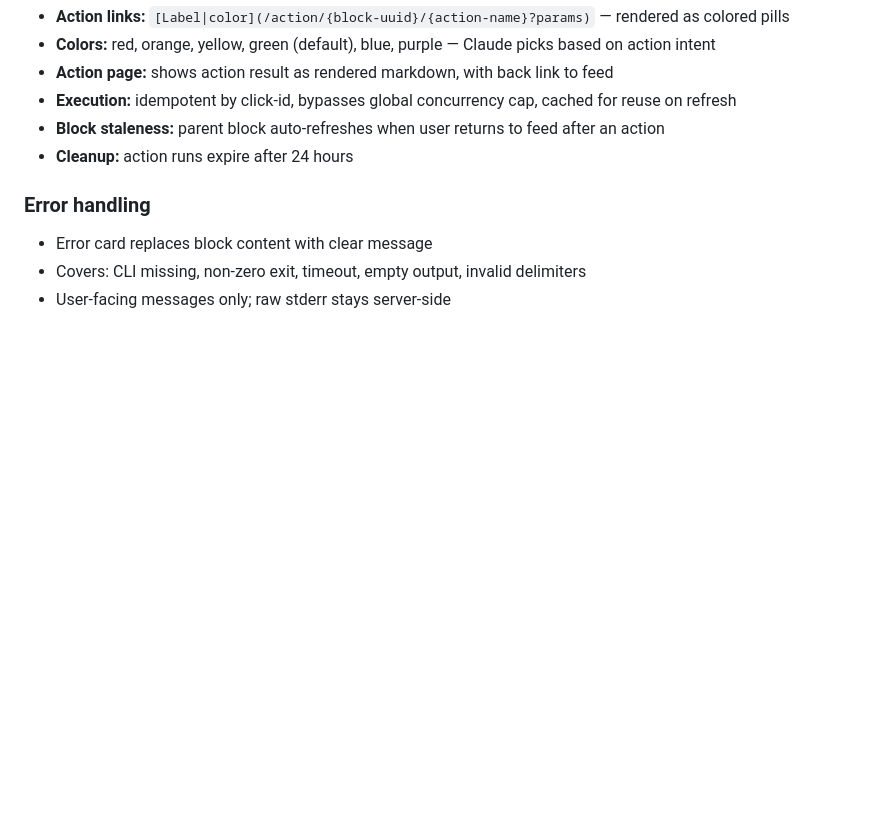
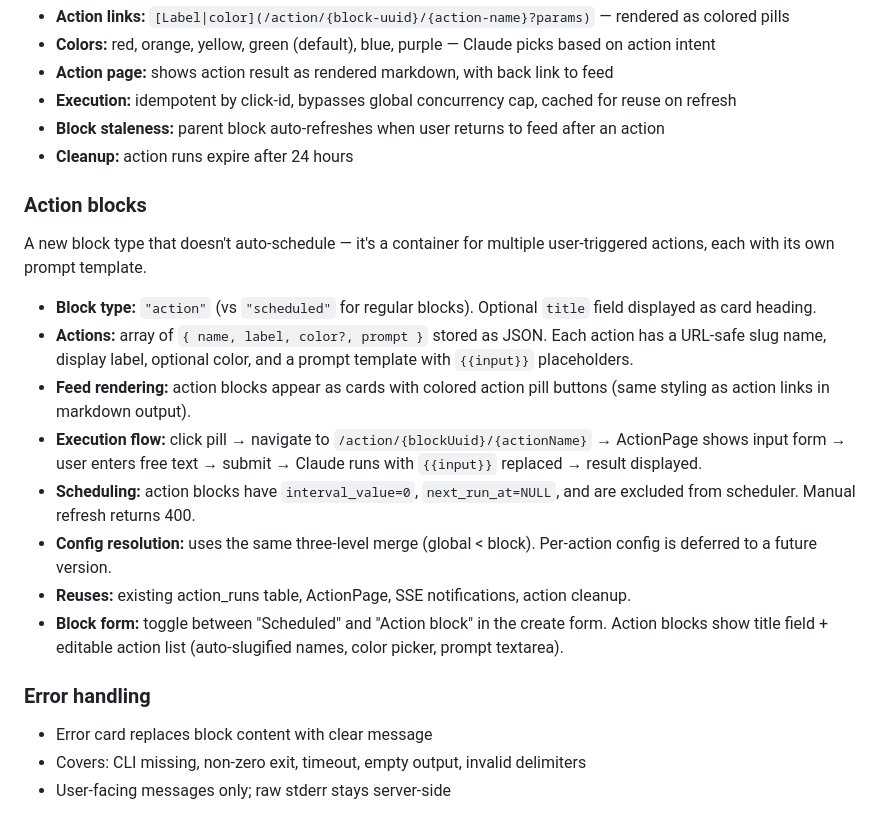
Before and after one commit to jiri-prokop-pb/floudeck, a Markdown page: SPEC.md, the part around the change. Drawn GitHub-style; blank space fills up the shorter version.

```diff
--- a/SPEC.md
+++ b/SPEC.md
@@ -81,6 +81,19 @@ Blocks can include action links in their markdown output. Clicking an action lin
 - **Block staleness:** parent block auto-refreshes when user returns to feed after an action
 - **Cleanup:** action runs expire after 24 hours
 
+### Action blocks
+
+A new block type that doesn't auto-schedule — it's a container for multiple user-triggered actions, each with its own prompt template.
+
+- **Block type:** `"action"` (vs `"scheduled"` for regular blocks). Optional `title` field displayed as card heading.
+- **Actions:** array of `{ name, label, color?, prompt }` stored as JSON. Each action has a URL-safe slug name, display label, optional color, and a prompt template with `{{input}}` placeholders.
+- **Feed rendering:** action blocks appear as cards with colored action pill buttons (same styling as action links in markdown output).
+- **Execution flow:** click pill → navigate to `/action/{blockUuid}/{actionName}` → ActionPage shows input form → user enters free text → submit → Claude runs with `{{input}}` replaced → result displayed.
+- **Scheduling:** action blocks have `interval_value=0`, `next_run_at=NULL`, and are excluded from scheduler. Manual refresh returns 400.
+- **Config resolution:** uses the same three-level merge (global < block). Per-action config is deferred to a future version.
+- **Reuses:** existing action_runs table, ActionPage, SSE notifications, action cleanup.
+- **Block form:** toggle between "Scheduled" and "Action block" in the create form. Action blocks show title field + editable action list (auto-slugified names, color picker, prompt textarea).
+
 ### Error handling
 
 - Error card replaces block content with clear message
```
Also changed, not shown: CLAUDE.md (+3 -0 lines), TODO.md (+6 -12 lines).
